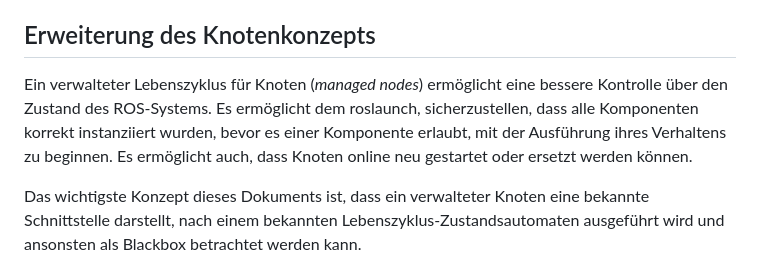
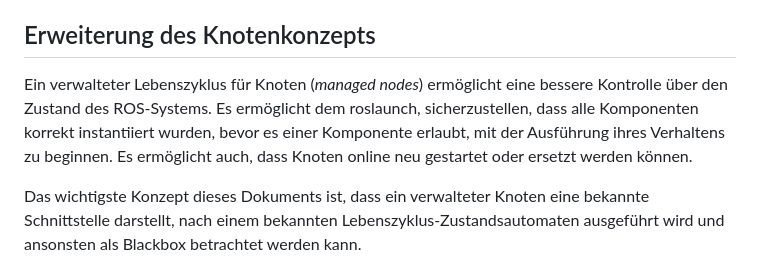
Before and after one commit to TUBAF-IfI-LiaScript/VL_SoftwareprojektRobotik, a Markdown page: 07_ROS_Pakete.md, the part around the change. Rendered like a GitHub page.

```diff
--- a/07_ROS_Pakete.md
+++ b/07_ROS_Pakete.md
@@ -626,7 +626,7 @@ noch alle 10 Sekunden die entsprechenden Log-Nachrichten erscheinen.
 
 ## Erweiterung des Knotenkonzepts
 
-Ein verwalteter Lebenszyklus für Knoten (*managed nodes*) ermöglicht eine bessere Kontrolle über den Zustand des ROS-Systems. Es ermöglicht dem roslaunch, sicherzustellen, dass alle Komponenten korrekt instanziiert wurden, bevor es einer Komponente erlaubt, mit der Ausführung ihres Verhaltens zu beginnen. Es ermöglicht auch, dass Knoten online neu gestartet oder ersetzt werden können.
+Ein verwalteter Lebenszyklus für Knoten (*managed nodes*) ermöglicht eine bessere Kontrolle über den Zustand des ROS-Systems. Es ermöglicht dem roslaunch, sicherzustellen, dass alle Komponenten korrekt instantiiert wurden, bevor es einer Komponente erlaubt, mit der Ausführung ihres Verhaltens zu beginnen. Es ermöglicht auch, dass Knoten online neu gestartet oder ersetzt werden können.
 
 Das wichtigste Konzept dieses Dokuments ist, dass ein verwalteter Knoten eine bekannte Schnittstelle darstellt, nach einem bekannten Lebenszyklus-Zustandsautomaten ausgeführt wird und ansonsten als Blackbox betrachtet werden kann.
 
```
Also changed, not shown: 08_ROS_Kommunkation.md (added, +528 -0 lines), image/08_ROS_Kommunikation/MultipleTurtles.png (added), image/08_ROS_Kommunikation/SingleTurtle.png (added), image/08_ROS_Kommunikation/TurtlesSimMitKey.png (added).
